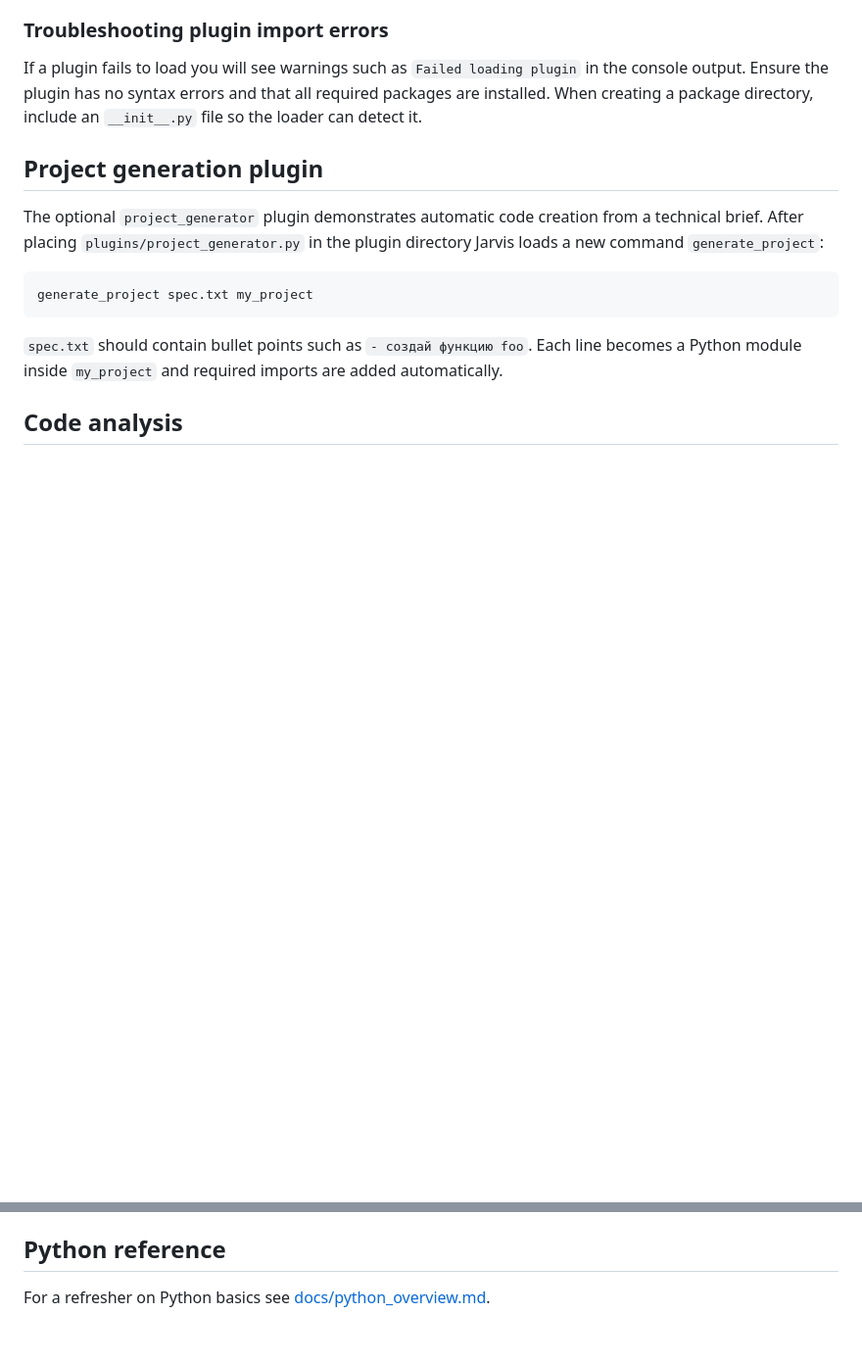
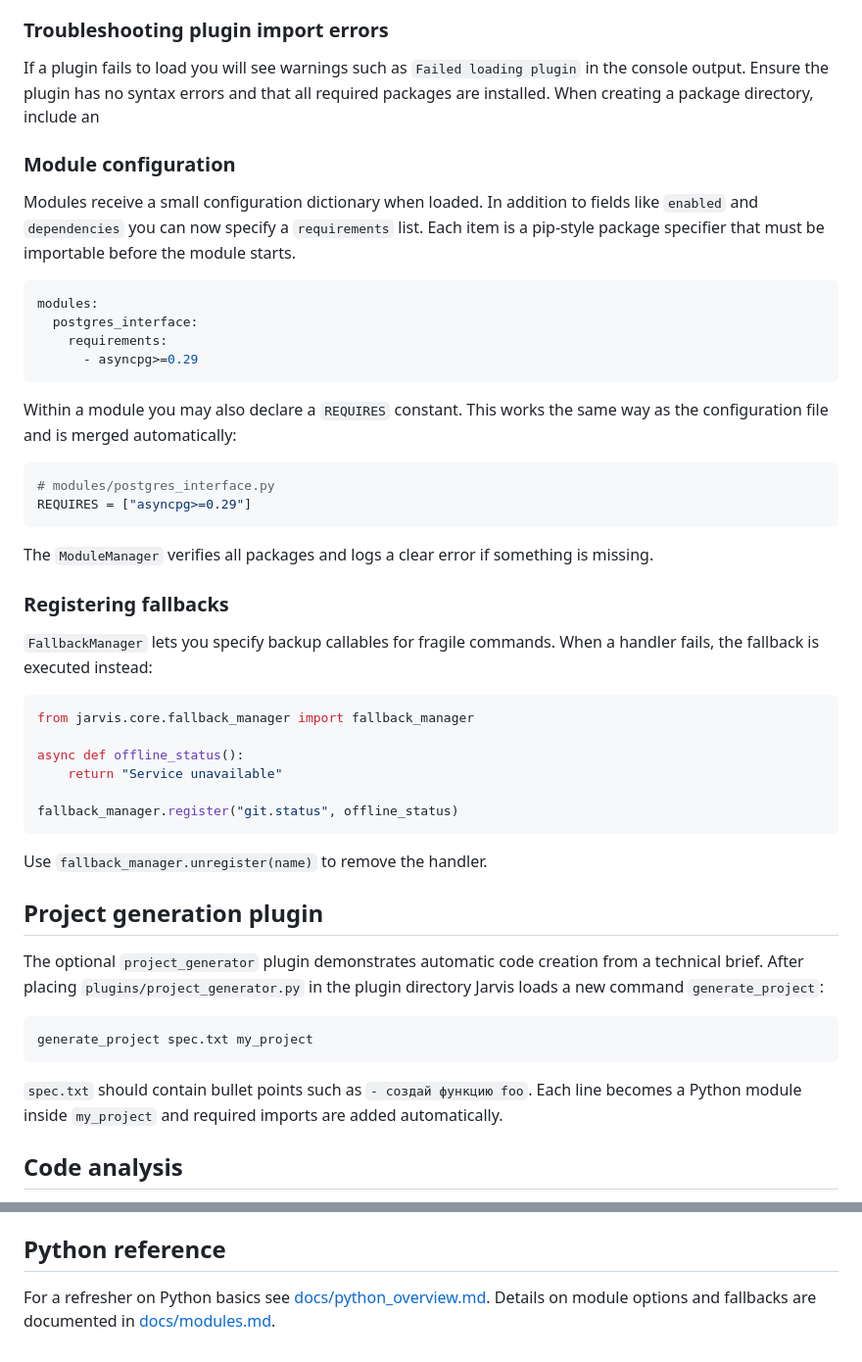
Before and after one commit to RepairEuroCar/Jarvis, a Markdown page: README.md, 2 parts joined by grey strips. Shown: that part at 98% size. GitHub-like rendering; blank space fills up the shorter version.

Commit message:
docs: document module requirements and fallbacks

````diff
--- a/README.md
+++ b/README.md
@@ -310,7 +310,47 @@ After restarting Jarvis you can invoke the command by typing `hello`.
 If a plugin fails to load you will see warnings such as `Failed loading plugin`
 in the console output. Ensure the plugin has no syntax errors and that all
 required packages are installed. When creating a package directory, include an
-`__init__.py` file so the loader can detect it.
+
+### Module configuration
+
+Modules receive a small configuration dictionary when loaded. In addition to
+fields like `enabled` and `dependencies` you can now specify a
+`requirements` list. Each item is a pip-style package specifier that must be
+importable before the module starts.
+
+```yaml
+modules:
+  postgres_interface:
+    requirements:
+      - asyncpg>=0.29
+```
+
+Within a module you may also declare a `REQUIRES` constant. This works the same
+way as the configuration file and is merged automatically:
+
+```python
+# modules/postgres_interface.py
+REQUIRES = ["asyncpg>=0.29"]
+```
+
+The `ModuleManager` verifies all packages and logs a clear error if something is
+missing.
+
+### Registering fallbacks
+
+`FallbackManager` lets you specify backup callables for fragile commands. When a
+handler fails, the fallback is executed instead:
+
+```python
+from jarvis.core.fallback_manager import fallback_manager
+
+async def offline_status():
+    return "Service unavailable"
+
+fallback_manager.register("git.status", offline_status)
+```
+
+Use `fallback_manager.unregister(name)` to remove the handler.
 
 ## Project generation plugin
 
@@ -366,3 +406,4 @@ Jarvis provides helper commands for development tasks:
 ## Python reference
 
 For a refresher on Python basics see [docs/python_overview.md](docs/python_overview.md).
+Details on module options and fallbacks are documented in [docs/modules.md](docs/modules.md).
````
Also changed, not shown: docs/modules.md (added, +45 -0 lines).
